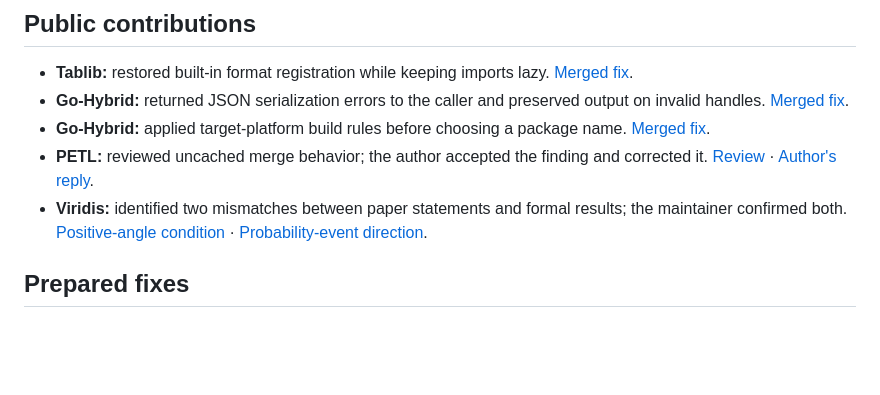
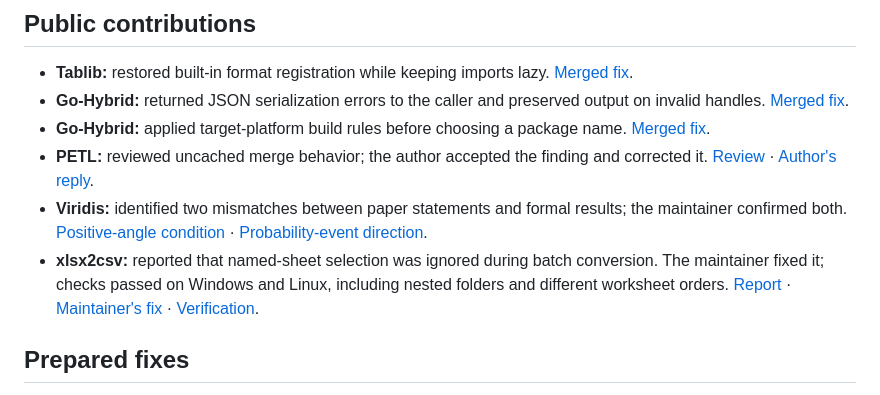
Before and after one commit to ub3dqy/practical-tech-help, a Markdown page: PAID-FIXES.md, the part around the change. GitHub-like rendering; blank space fills up the shorter version.

```diff
--- a/PAID-FIXES.md
+++ b/PAID-FIXES.md
@@ -30,6 +30,7 @@ Twenty new tests and checks on an Android tablet emulator (API 36) pass, includi
 - **Go-Hybrid:** applied target-platform build rules before choosing a package name. [Merged fix](https://github.com/limitlessprojects/Go-Hybrid/pull/2400).
 - **PETL:** reviewed uncached merge behavior; the author accepted the finding and corrected it. [Review](https://github.com/petl-developers/petl/pull/774#pullrequestreview-5725109947) · [Author's reply](https://github.com/petl-developers/petl/pull/774#discussion_r4434273917).
 - **Viridis:** identified two mismatches between paper statements and formal results; the maintainer confirmed both. [Positive-angle condition](https://github.com/jdhart81/viridis-canon/issues/145#issuecomment-6711535656) · [Probability-event direction](https://github.com/jdhart81/viridis-canon/issues/146#issuecomment-6711530033).
+- **xlsx2csv:** reported that named-sheet selection was ignored during batch conversion. The maintainer fixed it; checks passed on Windows and Linux, including nested folders and different worksheet orders. [Report](https://github.com/dilshod/xlsx2csv/issues/320) · [Maintainer's fix](https://github.com/dilshod/xlsx2csv/commit/4e2b082521c27cfc33a11eb6e77378b6f0b73898) · [Verification](https://github.com/dilshod/xlsx2csv/issues/320#issuecomment-6768777082).
 
 ## Prepared fixes
 
```
Also changed, not shown: PAID-FIXES.ru.md (+1 -0 lines).
